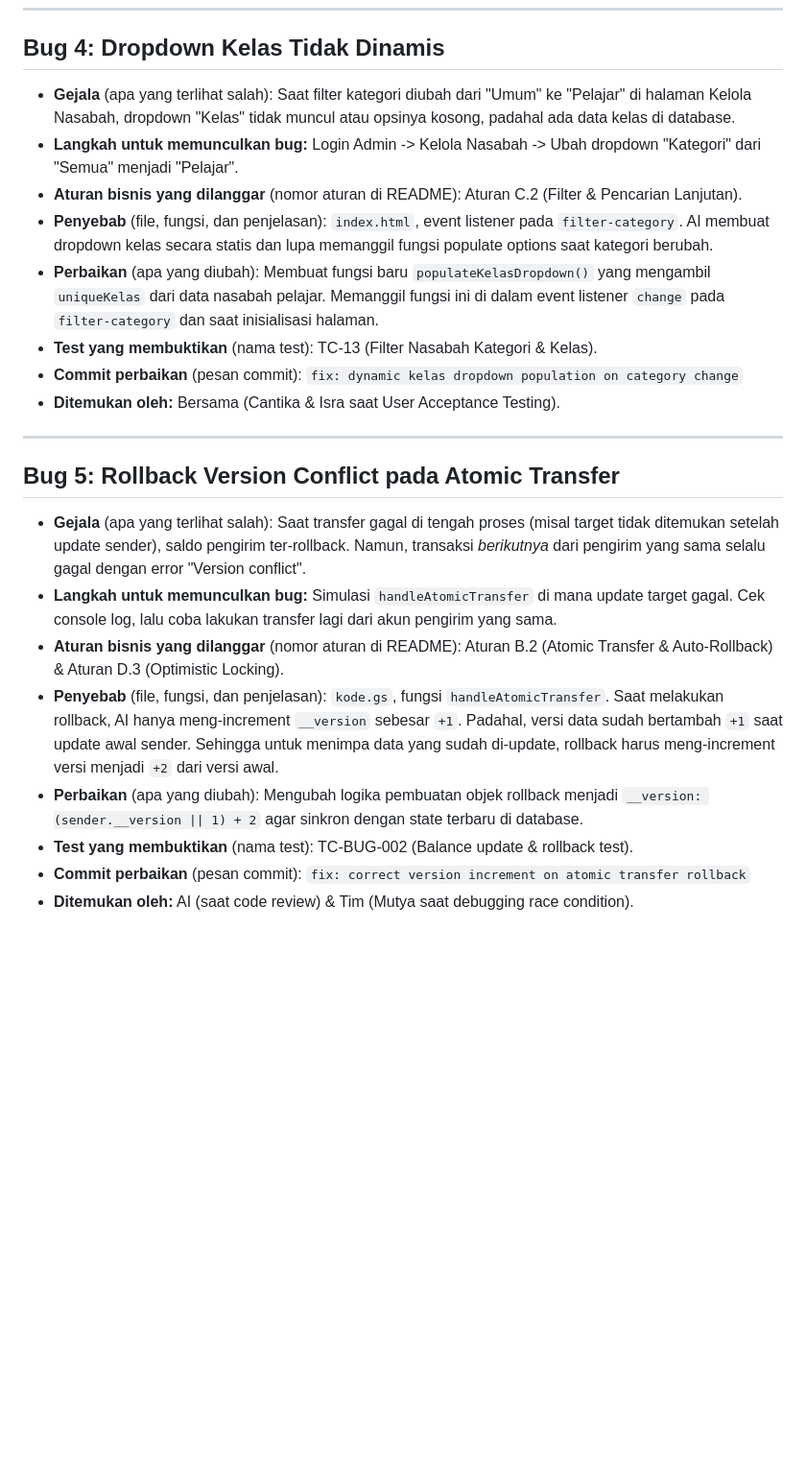
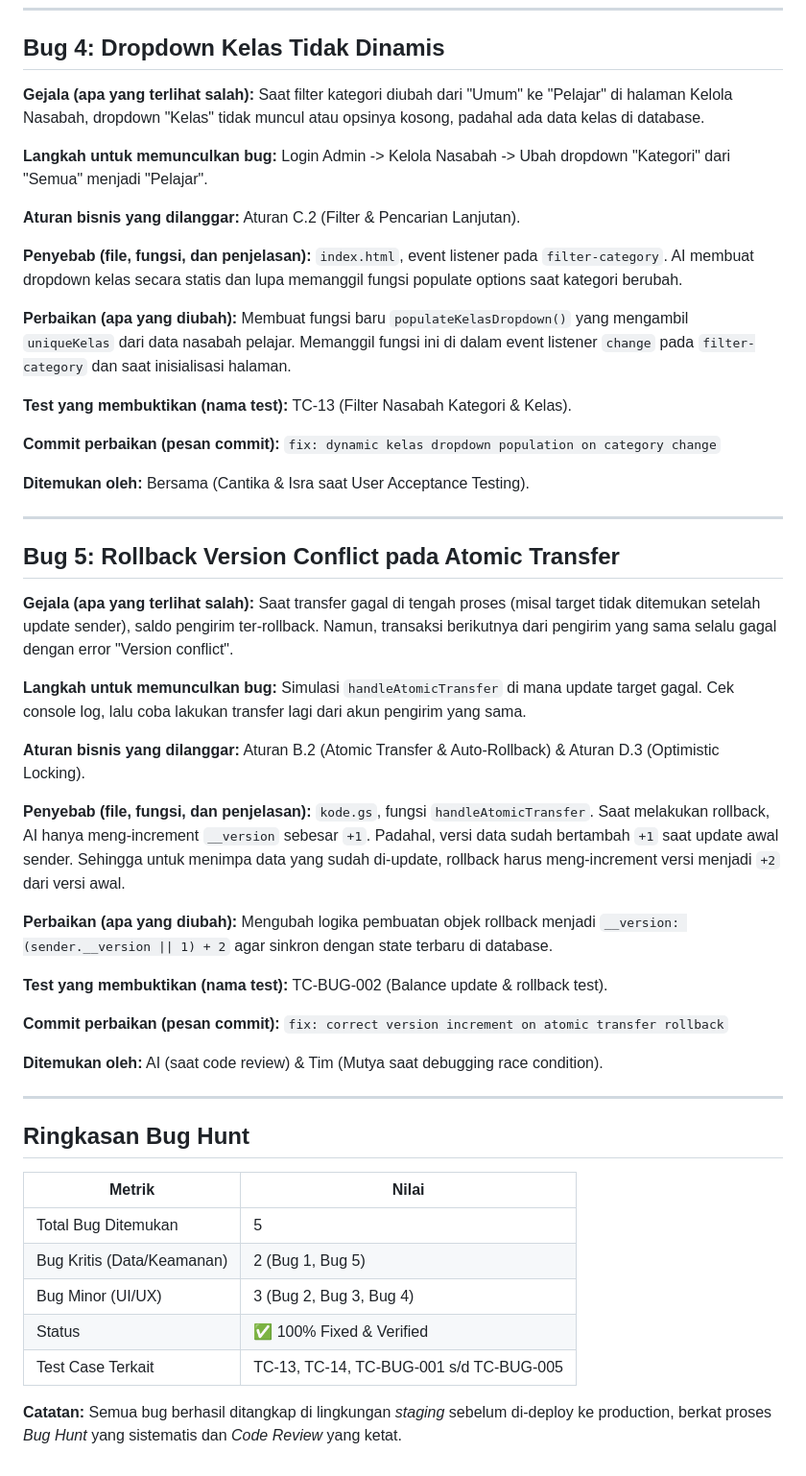
Before and after one commit to lauramutya580-dev/steampreneur-basamo, a Markdown page: bughunt/catatan-bug.md, the part around one of its changes. Shown at 96% size. Drawn GitHub-style; blank space fills up the shorter version.

```diff
--- a/bughunt/catatan-bug.md
+++ b/bughunt/catatan-bug.md
@@ -42,23 +68,53 @@
 ---
 
 ## Bug 4: Dropdown Kelas Tidak Dinamis
-- **Gejala** (apa yang terlihat salah): Saat filter kategori diubah dari "Umum" ke "Pelajar" di halaman Kelola Nasabah, dropdown "Kelas" tidak muncul atau opsinya kosong, padahal ada data kelas di database.
-- **Langkah untuk memunculkan bug:** Login Admin -> Kelola Nasabah -> Ubah dropdown "Kategori" dari "Semua" menjadi "Pelajar".
-- **Aturan bisnis yang dilanggar** (nomor aturan di README): Aturan C.2 (Filter & Pencarian Lanjutan).
-- **Penyebab** (file, fungsi, dan penjelasan): `index.html`, event listener pada `filter-category`. AI membuat dropdown kelas secara statis dan lupa memanggil fungsi populate options saat kategori berubah.
-- **Perbaikan** (apa yang diubah): Membuat fungsi baru `populateKelasDropdown()` yang mengambil `uniqueKelas` dari data nasabah pelajar. Memanggil fungsi ini di dalam event listener `change` pada `filter-category` dan saat inisialisasi halaman.
-- **Test yang membuktikan** (nama test): TC-13 (Filter Nasabah Kategori & Kelas).
-- **Commit perbaikan** (pesan commit): `fix: dynamic kelas dropdown population on category change`
-- **Ditemukan oleh:** Bersama (Cantika & Isra saat User Acceptance Testing).
+
+**Gejala (apa yang terlihat salah):** Saat filter kategori diubah dari "Umum" ke "Pelajar" di halaman Kelola Nasabah, dropdown "Kelas" tidak muncul atau opsinya kosong, padahal ada data kelas di database.
+
+**Langkah untuk memunculkan bug:** Login Admin -> Kelola Nasabah -> Ubah dropdown "Kategori" dari "Semua" menjadi "Pelajar".
+
+**Aturan bisnis yang dilanggar:** Aturan C.2 (Filter & Pencarian Lanjutan).
+
+**Penyebab (file, fungsi, dan penjelasan):** `index.html`, event listener pada `filter-category`. AI membuat dropdown kelas secara statis dan lupa memanggil fungsi populate options saat kategori berubah.
+
+**Perbaikan (apa yang diubah):** Membuat fungsi baru `populateKelasDropdown()` yang mengambil `uniqueKelas` dari data nasabah pelajar. Memanggil fungsi ini di dalam event listener `change` pada `filter-category` dan saat inisialisasi halaman.
+
+**Test yang membuktikan (nama test):** TC-13 (Filter Nasabah Kategori & Kelas).
+
+**Commit perbaikan (pesan commit):** `fix: dynamic kelas dropdown population on category change`
+
+**Ditemukan oleh:** Bersama (Cantika & Isra saat User Acceptance Testing).
 
 ---
 
 ## Bug 5: Rollback Version Conflict pada Atomic Transfer
-- **Gejala** (apa yang terlihat salah): Saat transfer gagal di tengah proses (misal target tidak ditemukan setelah update sender), saldo pengirim ter-rollback. Namun, transaksi *berikutnya* dari pengirim yang sama selalu gagal dengan error "Version conflict".
-- **Langkah untuk memunculkan bug:** Simulasi `handleAtomicTransfer` di mana update target gagal. Cek console log, lalu coba lakukan transfer lagi dari akun pengirim yang sama.
-- **Aturan bisnis yang dilanggar** (nomor aturan di README): Aturan B.2 (Atomic Transfer & Auto-Rollback) & Aturan D.3 (Optimistic Locking).
-- **Penyebab** (file, fungsi, dan penjelasan): `kode.gs`, fungsi `handleAtomicTransfer`. Saat melakukan rollback, AI hanya meng-increment `__version` sebesar `+1`. Padahal, versi data sudah bertambah `+1` saat update awal sender. Sehingga untuk menimpa data yang sudah di-update, rollback harus meng-increment versi menjadi `+2` dari versi awal.
-- **Perbaikan** (apa yang diubah): Mengubah logika pembuatan objek rollback menjadi `__version: (sender.__version || 1) + 2` agar sinkron dengan state terbaru di database.
-- **Test yang membuktikan** (nama test): TC-BUG-002 (Balance update & rollback test).
-- **Commit perbaikan** (pesan commit): `fix: correct version increment on atomic transfer rollback`
-- **Ditemukan oleh:** AI (saat code review) & Tim (Mutya saat debugging race condition).
+
+**Gejala (apa yang terlihat salah):** Saat transfer gagal di tengah proses (misal target tidak ditemukan setelah update sender), saldo pengirim ter-rollback. Namun, transaksi berikutnya dari pengirim yang sama selalu gagal dengan error "Version conflict".
+
+**Langkah untuk memunculkan bug:** Simulasi `handleAtomicTransfer` di mana update target gagal. Cek console log, lalu coba lakukan transfer lagi dari akun pengirim yang sama.
+
+**Aturan bisnis yang dilanggar:** Aturan B.2 (Atomic Transfer & Auto-Rollback) & Aturan D.3 (Optimistic Locking).
+
+**Penyebab (file, fungsi, dan penjelasan):** `kode.gs`, fungsi `handleAtomicTransfer`. Saat melakukan rollback, AI hanya meng-increment `__version` sebesar `+1`. Padahal, versi data sudah bertambah `+1` saat update awal sender. Sehingga untuk menimpa data yang sudah di-update, rollback harus meng-increment versi menjadi `+2` dari versi awal.
+
+**Perbaikan (apa yang diubah):** Mengubah logika pembuatan objek rollback menjadi `__version: (sender.__version || 1) + 2` agar sinkron dengan state terbaru di database.
+
+**Test yang membuktikan (nama test):** TC-BUG-002 (Balance update & rollback test).
+
+**Commit perbaikan (pesan commit):** `fix: correct version increment on atomic transfer rollback`
+
+**Ditemukan oleh:** AI (saat code review) & Tim (Mutya saat debugging race condition).
+
+---
+
+## Ringkasan Bug Hunt
+
+| Metrik | Nilai |
+|--------|-------|
+| Total Bug Ditemukan | 5 |
+| Bug Kritis (Data/Keamanan) | 2 (Bug 1, Bug 5) |
+| Bug Minor (UI/UX) | 3 (Bug 2, Bug 3, Bug 4) |
+| Status | ✅ 100% Fixed & Verified |
+| Test Case Terkait | TC-13, TC-14, TC-BUG-001 s/d TC-BUG-005 |
+
+**Catatan:** Semua bug berhasil ditangkap di lingkungan *staging* sebelum di-deploy ke production, berkat proses *Bug Hunt* yang sistematis dan *Code Review* yang ketat.
```
Also changed, not shown: other parts of bughunt/catatan-bug.md (+51 -25 lines).
